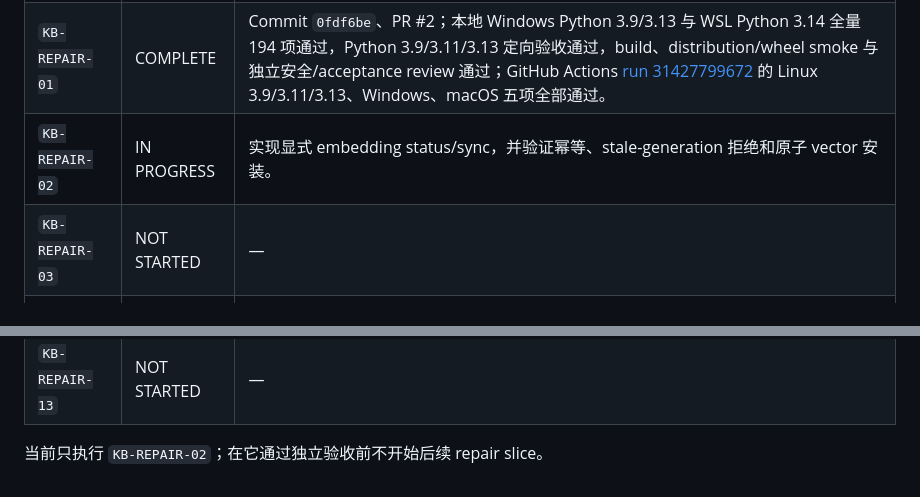
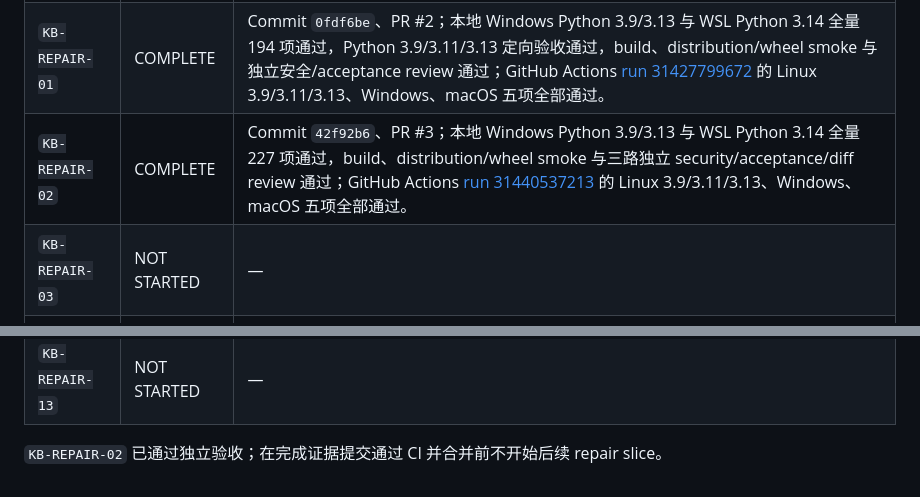
Before and after one commit to qiulinfan/kgdistiller, a Markdown page: docs/agentic-knowledge-base-repair-spec.md, 2 parts joined by grey strips. Drawn GitHub-style.

Commit message:
docs: record KB-REPAIR-02 completion

```diff
--- a/docs/agentic-knowledge-base-repair-spec.md
+++ b/docs/agentic-knowledge-base-repair-spec.md
@@ -485,7 +485,7 @@ Acceptance:
 | --- | --- | --- |
 | `KB-REPAIR-00` | COMPLETE | Commit `1cb7f31`、PR #1；本地 Windows 3.9/3.11/3.13 与 WSL 3.14 全量 178 项通过；build、distribution/wheel smoke 通过；GitHub Actions [run 31418772924](https://github.com/qiulinfan/kgdistiller/actions/runs/31418772924) 的 Linux 3.9/3.11/3.13、Windows、macOS 五项全部通过。 |
 | `KB-REPAIR-01` | COMPLETE | Commit `0fdf6be`、PR #2；本地 Windows Python 3.9/3.13 与 WSL Python 3.14 全量 194 项通过，Python 3.9/3.11/3.13 定向验收通过，build、distribution/wheel smoke 与独立安全/acceptance review 通过；GitHub Actions [run 31427799672](https://github.com/qiulinfan/kgdistiller/actions/runs/31427799672) 的 Linux 3.9/3.11/3.13、Windows、macOS 五项全部通过。 |
-| `KB-REPAIR-02` | IN PROGRESS | 实现显式 embedding status/sync，并验证幂等、stale-generation 拒绝和原子 vector 安装。 |
+| `KB-REPAIR-02` | COMPLETE | Commit `42f92b6`、PR #3；本地 Windows Python 3.9/3.13 与 WSL Python 3.14 全量 227 项通过，build、distribution/wheel smoke 与三路独立 security/acceptance/diff review 通过；GitHub Actions [run 31440537213](https://github.com/qiulinfan/kgdistiller/actions/runs/31440537213) 的 Linux 3.9/3.11/3.13、Windows、macOS 五项全部通过。 |
 | `KB-REPAIR-03` | NOT STARTED | — |
 | `KB-REPAIR-04` | NOT STARTED | — |
 | `KB-REPAIR-05` | NOT STARTED | — |
@@ -498,4 +498,4 @@ Acceptance:
 | `KB-REPAIR-12` | NOT STARTED | — |
 | `KB-REPAIR-13` | NOT STARTED | — |
 
-当前只执行 `KB-REPAIR-02`；在它通过独立验收前不开始后续 repair slice。
+`KB-REPAIR-02` 已通过独立验收；在完成证据提交通过 CI 并合并前不开始后续 repair slice。
```
